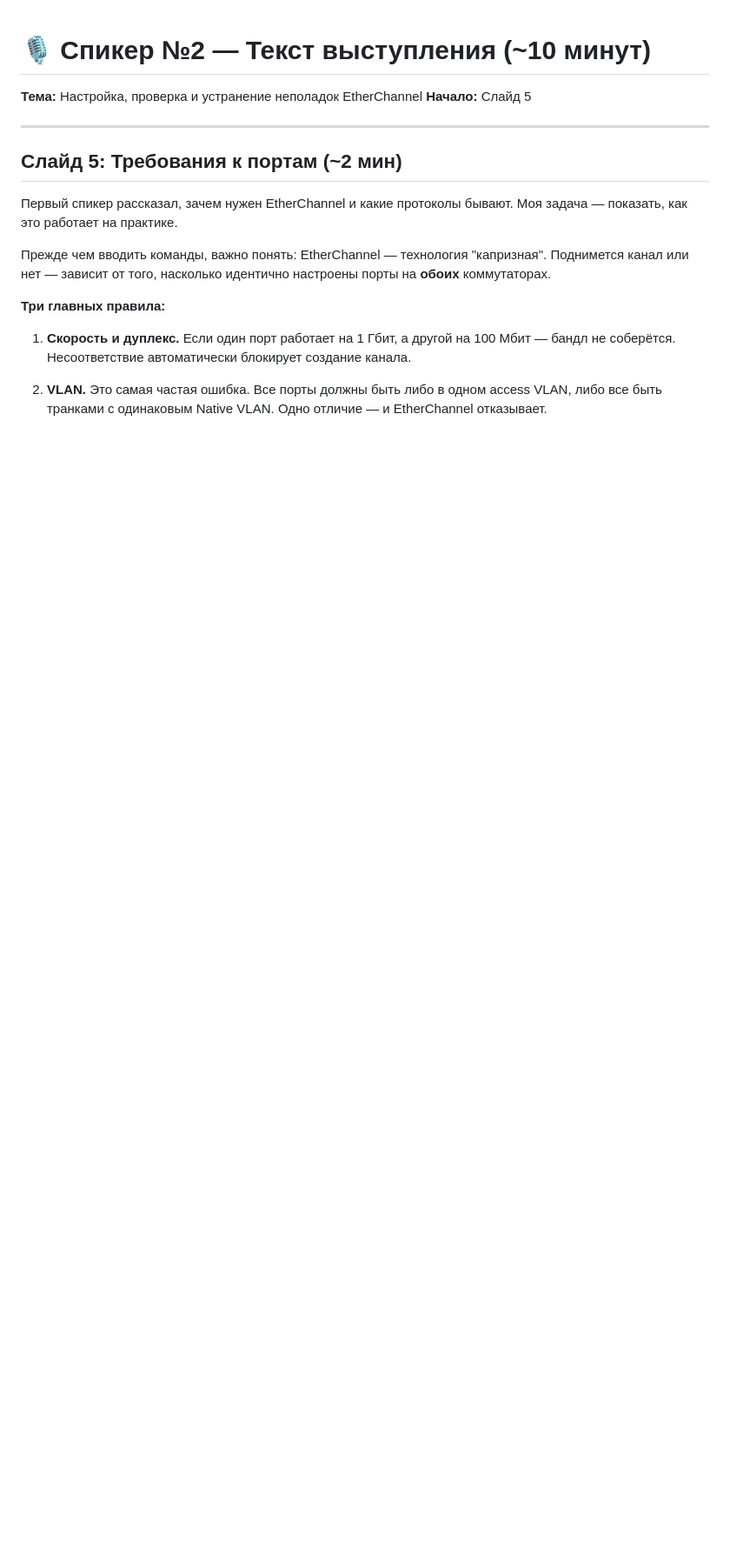
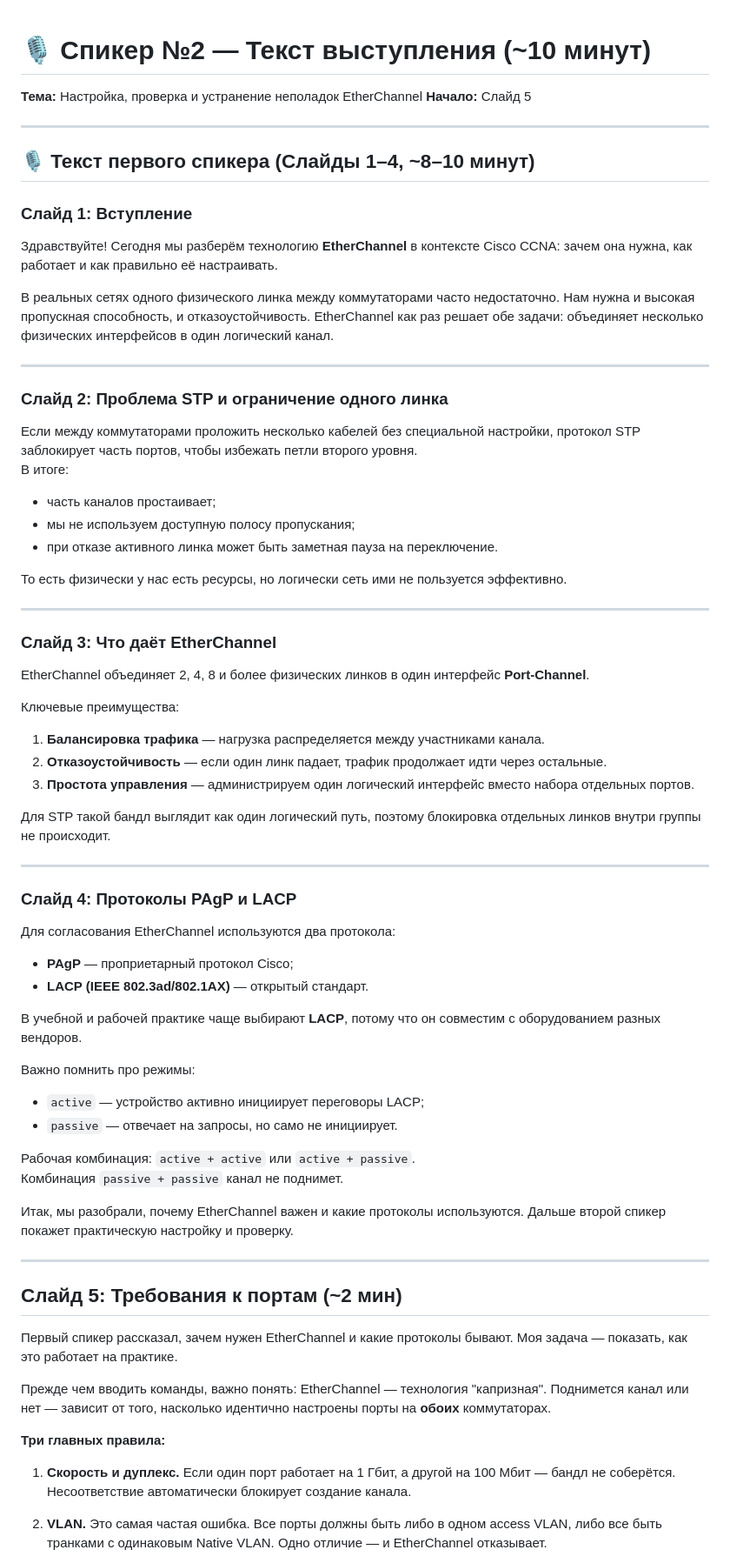
Before and after one commit to baltabekpro/cisco-presentation, a Markdown page: speaker2.md, the part around the change. Shown at 87% size. Rendered like a GitHub page; blank space fills up the shorter version.

Commit message:
docs: add first speaker script to speaker2.md
Agent-Logs-Url: https://github.com/baltabekpro/cisco-presentation/sessions/36a00fe6-e797-467d-8251-6fc6558926a2

Co-authored-by: baltabekpro <184826118+baltabekpro@users.noreply.github.com>

```diff
--- a/speaker2.md
+++ b/speaker2.md
@@ -2,6 +2,64 @@
 
 **Тема:** Настройка, проверка и устранение неполадок EtherChannel
 **Начало:** Слайд 5
+
+---
+
+## 🎙️ Текст первого спикера (Слайды 1–4, ~8–10 минут)
+
+### Слайд 1: Вступление
+
+Здравствуйте! Сегодня мы разберём технологию **EtherChannel** в контексте Cisco CCNA: зачем она нужна, как работает и как правильно её настраивать.
+
+В реальных сетях одного физического линка между коммутаторами часто недостаточно. Нам нужна и высокая пропускная способность, и отказоустойчивость. EtherChannel как раз решает обе задачи: объединяет несколько физических интерфейсов в один логический канал.
+
+---
+
+### Слайд 2: Проблема STP и ограничение одного линка
+
+Если между коммутаторами проложить несколько кабелей без специальной настройки, протокол STP заблокирует часть портов, чтобы избежать петли второго уровня.
+В итоге:
+
+- часть каналов простаивает;
+- мы не используем доступную полосу пропускания;
+- при отказе активного линка может быть заметная пауза на переключение.
+
+То есть физически у нас есть ресурсы, но логически сеть ими не пользуется эффективно.
+
+---
+
+### Слайд 3: Что даёт EtherChannel
+
+EtherChannel объединяет 2, 4, 8 и более физических линков в один интерфейс **Port-Channel**.
+
+Ключевые преимущества:
+
+1. **Балансировка трафика** — нагрузка распределяется между участниками канала.
+2. **Отказоустойчивость** — если один линк падает, трафик продолжает идти через остальные.
+3. **Простота управления** — администрируем один логический интерфейс вместо набора отдельных портов.
+
+Для STP такой бандл выглядит как один логический путь, поэтому блокировка отдельных линков внутри группы не происходит.
+
+---
+
+### Слайд 4: Протоколы PAgP и LACP
+
+Для согласования EtherChannel используются два протокола:
+
+- **PAgP** — проприетарный протокол Cisco;
+- **LACP (IEEE 802.3ad/802.1AX)** — открытый стандарт.
+
+В учебной и рабочей практике чаще выбирают **LACP**, потому что он совместим с оборудованием разных вендоров.
+
+Важно помнить про режимы:
+
+- `active` — устройство активно инициирует переговоры LACP;
+- `passive` — отвечает на запросы, но само не инициирует.
+
+Рабочая комбинация: `active + active` или `active + passive`.
+Комбинация `passive + passive` канал не поднимет.
+
+Итак, мы разобрали, почему EtherChannel важен и какие протоколы используются. Дальше второй спикер покажет практическую настройку и проверку.
 
 ---
 
```
